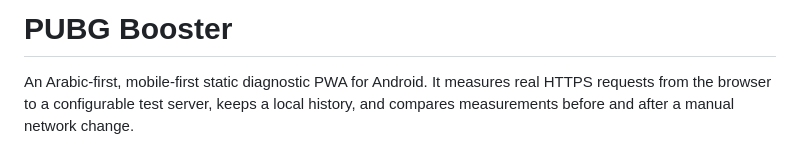
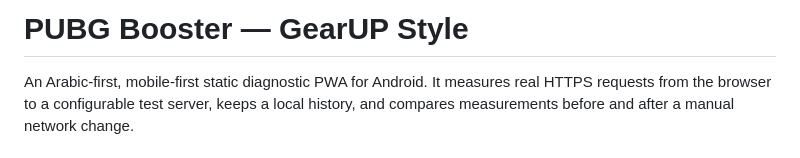
Before and after one commit to youssefabdelmoaty109-eng/pubg-booster, a Markdown page: README.md, the part around the change. GitHub-like rendering.

Commit message:
Set PUBG Booster GearUP Style branding in README.md

```diff
--- a/README.md
+++ b/README.md
@@ -1,4 +1,4 @@
-# PUBG Booster
+# PUBG Booster — GearUP Style
 
 An Arabic-first, mobile-first static diagnostic PWA for Android. It measures real HTTPS requests from the browser to a configurable test server, keeps a local history, and compares measurements before and after a manual network change.
 
```
